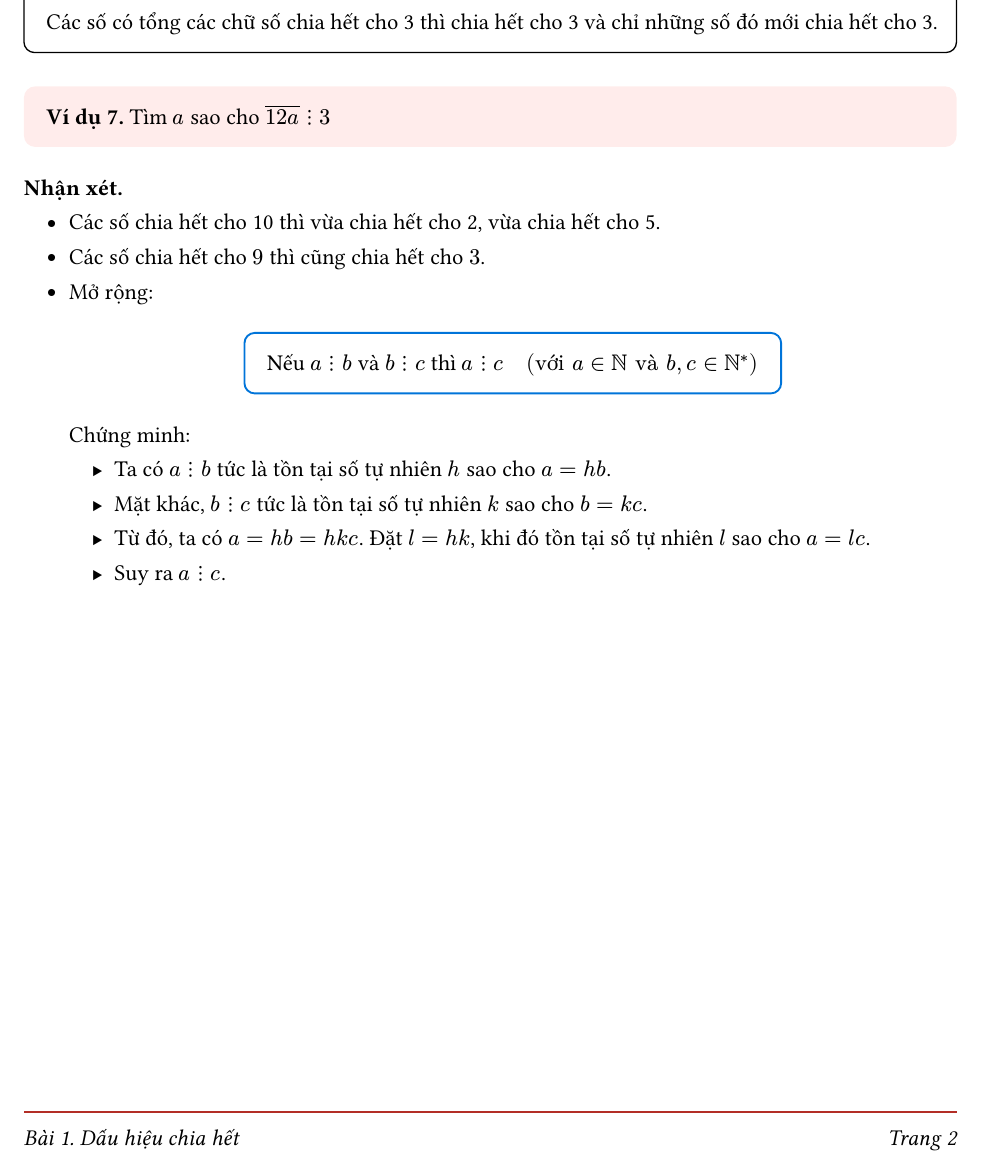
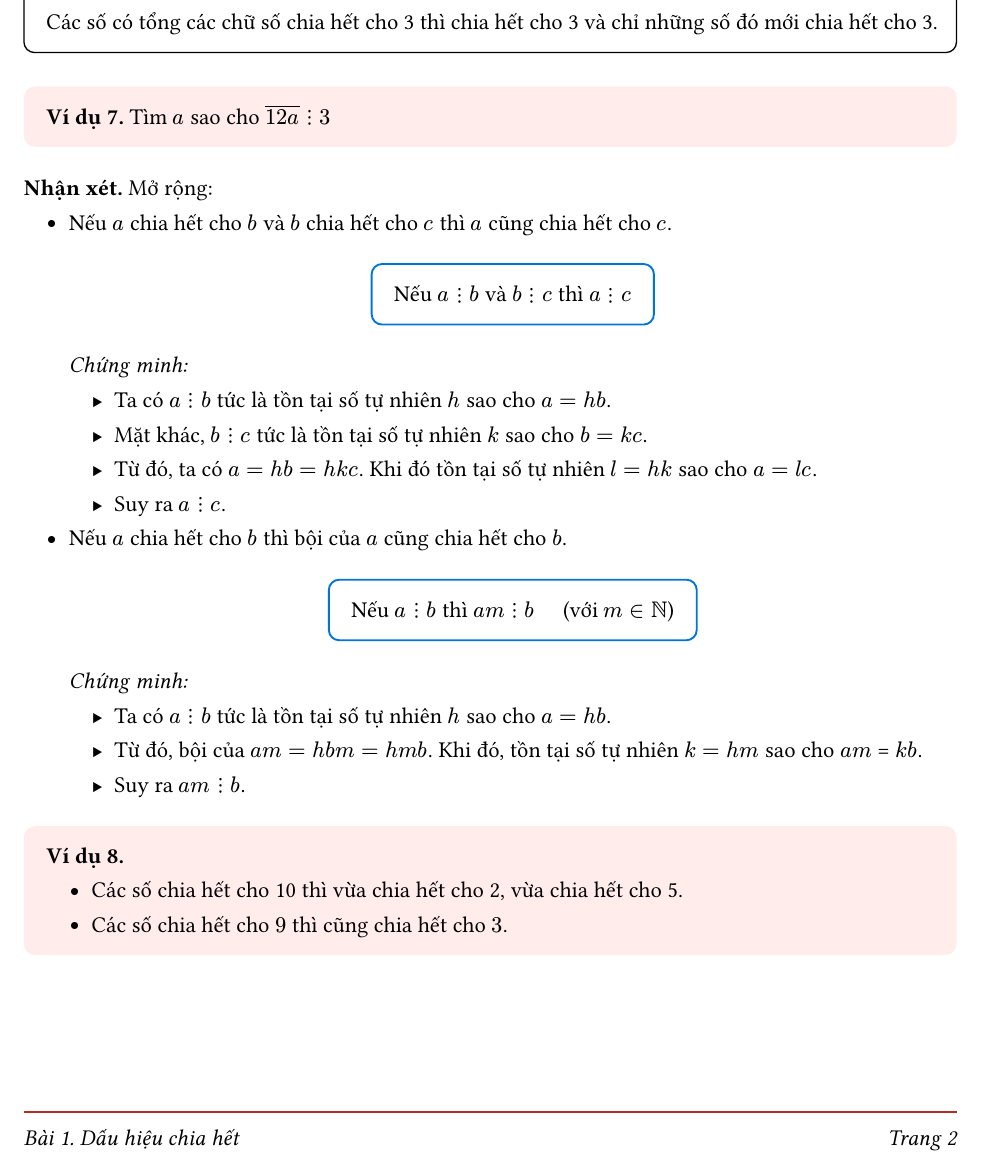
Before and after one commit to vananh2801/6-full-KNTT-typst, a Typst document (data/6D2-2.typ): part of page 2 of 2, cut so that both start at the same text. Compiled offline with Typst 0.15; a missing font is replaced by an installed copy or a similar font.

Commit message:
data: update content in 6D1 and 6D2

```diff
--- a/data/6D2-2.typ
+++ b/data/6D2-2.typ
@@ -85,3 +85,5 @@
 ]
 
 #nhanxet()[
+  Mở rộng:
+  - Nếu $a$ chia hết cho $b$ và $b$ chia hết cho $c$ thì $a$ cũng chia hết cho $c$.
@@ -87,0 +95,6 @@
+    _Chứng minh:_
+    - Ta có $a dots.v b$ tức là tồn tại số tự nhiên $h$ sao cho $a=h b$.
+    - Mặt khác, $b dots.v c$ tức là tồn tại số tự nhiên $k$ sao cho $b=k c$.
+    - Từ đó, ta có $a=h b=h k c$. Khi đó tồn tại số tự nhiên $l=h k$ sao cho $a=l c$.
+    - Suy ra $a dots.v c$.
+  - Nếu $a$ chia hết cho $b$ thì bội của $a$ cũng chia hết cho $b$.
@@ -88,14 +106,11 @@
+    _Chứng minh:_
+    - Ta có $a dots.v b$ tức là tồn tại số tự nhiên $h$ sao cho $a=h b$.
+    - Từ đó, bội của $a m=h b m=h m b$. Khi đó, tồn tại số tự nhiên $k=h m$ sao cho $a m$ = $k b$.
+    - Suy ra $a m dots.v b$.
+
+]
+
+#vd()[
   - Các số chia hết cho 10 thì vừa chia hết cho 2, vừa chia hết cho 5.
   - Các số chia hết cho $9$ thì cũng chia hết cho $3$.
-  - Mở rộng:
-    #align(center)[
-      #box(stroke: 1pt + blue, radius: 6pt, inset: 12pt)[
-        Nếu $a dots.v b$ và $b dots.v c$ thì $a dots.v c quad ("với" a in NN "và" b,c in NN^*)$
-      ]
-    ]
-    Chứng minh:
-    - Ta có $a dots.v b$ tức là tồn tại số tự nhiên $h$ sao cho $a=h b$.
-    - Mặt khác, $b dots.v c$ tức là tồn tại số tự nhiên $k$ sao cho $b=k c$.
-    - Từ đó, ta có $a=h b=h k c$. Đặt $l=h k$, khi đó tồn tại số tự nhiên $l$ sao cho $a=l c$.
-    - Suy ra $a dots.v c$.
 ]
```
Also changed, not shown: data/6D1-3.typ (+2 -4 lines), data/6D1-4.typ (+1 -1 lines), data/6D1-5.typ (+1 -1 lines), data/6D1-6.typ (indentation only), data/6D2-2.typ (10 more changed lines).
